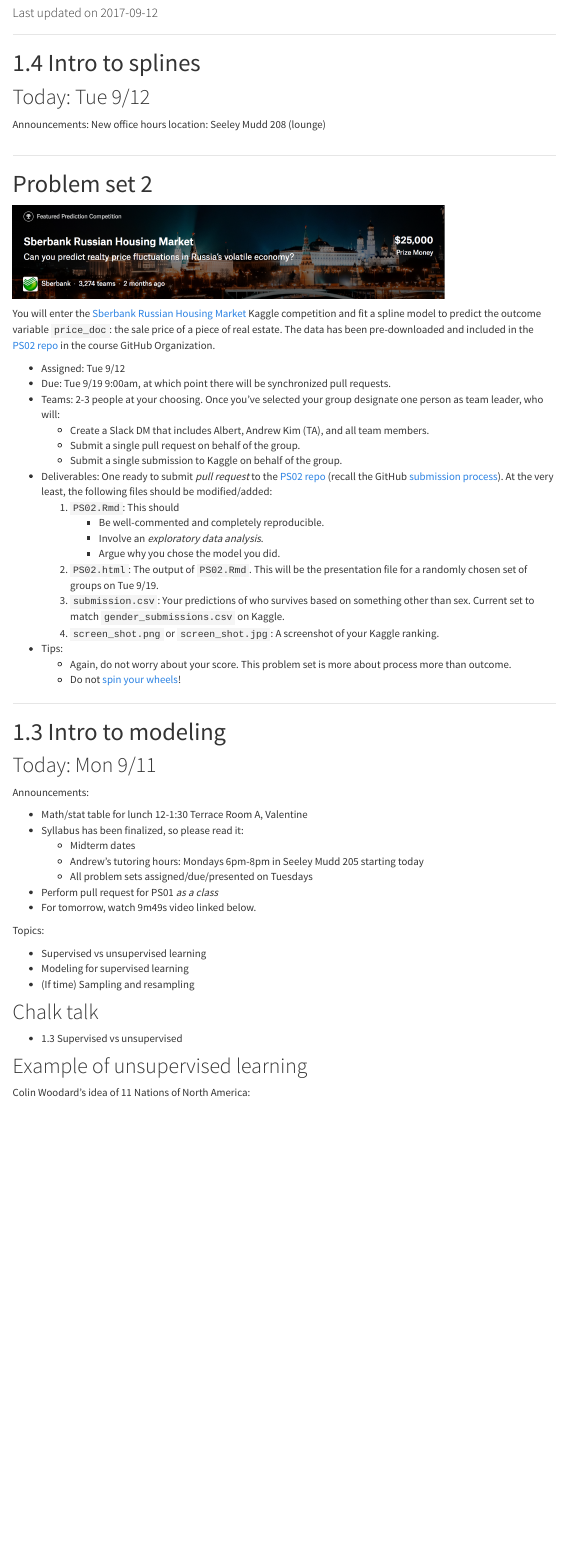
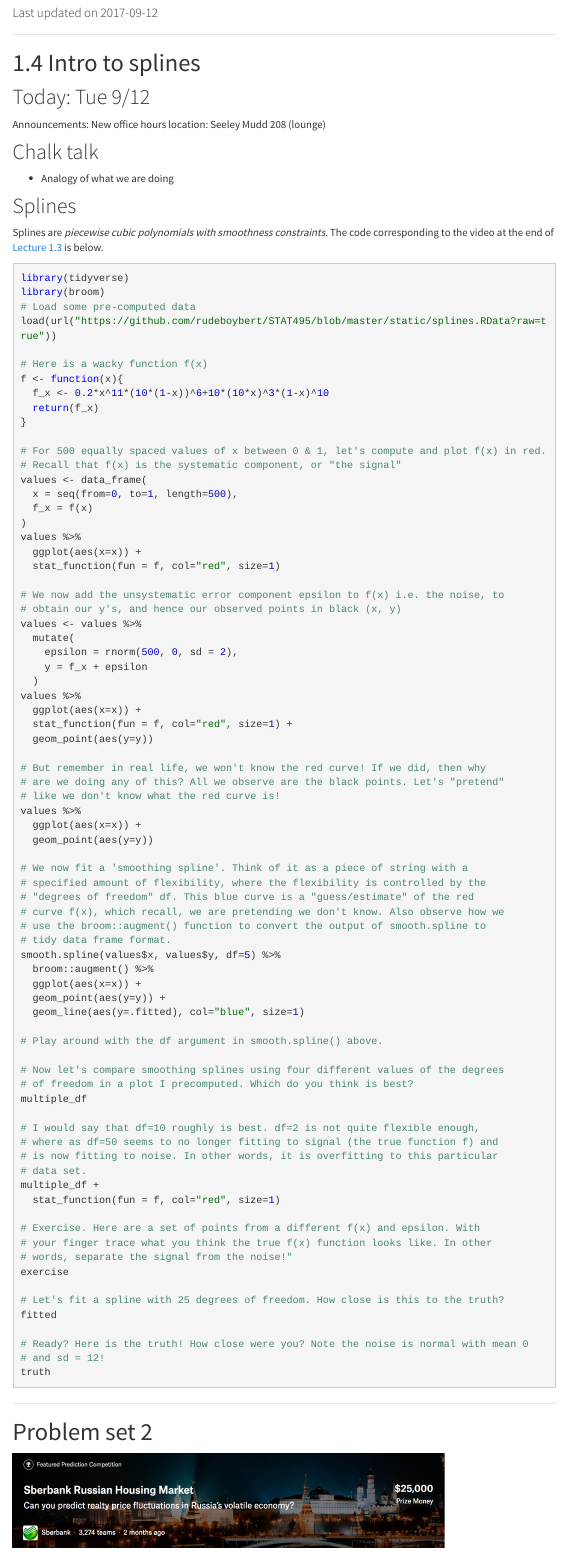
Before and after one commit to anhnguyendepocen/STAT495, an R Markdown document (index.Rmd): the page in a window 1100 px wide, from 160 px down. Rendered offline with R 4.5, knitr and Pandoc, with nearby package versions; menus at the side of the page are left out.

Commit message:
Done 1.4

````diff
--- a/index.Rmd
+++ b/index.Rmd
@@ -5,7 +5,7 @@ date: "Last updated on `r Sys.Date()`"
 output:
   html_document:
     toc: true
-    toc_depth: 2
+    toc_depth: 1
     toc_float: true
 ---
 
@@ -60,7 +60,93 @@ Baby's first Kaggle competition and GitHub pull request! Specifically the [Titan
 
 Announcements: New office hours location: Seeley Mudd 208 (lounge)
 
-##
+## Chalk talk
+
+* Analogy of what we are doing
+
+
+## Splines
+
+Splines are *piecewise cubic polynomials with smoothness constraints*. The code corresponding to the video at the end of [Lecture 1.3](https://rudeboybert.github.io/STAT495/#13_intro_to_modeling) is below.
+
+```{r, eval=FALSE}
+library(tidyverse)
+library(broom)
+# Load some pre-computed data
+load(url("https://github.com/rudeboybert/STAT495/blob/master/static/splines.RData?raw=true"))
+
+# Here is a wacky function f(x)
+f <- function(x){
+  f_x <- 0.2*x^11*(10*(1-x))^6+10*(10*x)^3*(1-x)^10
+  return(f_x)
+}
+
+# For 500 equally spaced values of x between 0 & 1, let's compute and plot f(x) in red.
+# Recall that f(x) is the systematic component, or "the signal"
+values <- data_frame(
+  x = seq(from=0, to=1, length=500),
+  f_x = f(x)
+)
+values %>%
+  ggplot(aes(x=x)) +
+  stat_function(fun = f, col="red", size=1)
+
+# We now add the unsystematic error component epsilon to f(x) i.e. the noise, to
+# obtain our y's, and hence our observed points in black (x, y)
+values <- values %>%
+  mutate(
+    epsilon = rnorm(500, 0, sd = 2),
+    y = f_x + epsilon
+  )
+values %>%
+  ggplot(aes(x=x)) +
+  stat_function(fun = f, col="red", size=1) +
+  geom_point(aes(y=y))
+
+# But remember in real life, we won't know the red curve! If we did, then why
+# are we doing any of this? All we observe are the black points. Let's "pretend"
+# like we don't know what the red curve is!
+values %>%
+  ggplot(aes(x=x)) +
+  geom_point(aes(y=y))
+
+# We now fit a 'smoothing spline'. Think of it as a piece of string with a
+# specified amount of flexibility, where the flexibility is controlled by the
+# "degrees of freedom" df. This blue curve is a "guess/estimate" of the red
+# curve f(x), which recall, we are pretending we don't know. Also observe how we
+# use the broom::augment() function to convert the output of smooth.spline to
+# tidy data frame format.
+smooth.spline(values$x, values$y, df=5) %>%
+  broom::augment() %>%
+  ggplot(aes(x=x)) +
+  geom_point(aes(y=y)) +
+  geom_line(aes(y=.fitted), col="blue", size=1)
+
+# Play around with the df argument in smooth.spline() above.
+
+# Now let's compare smoothing splines using four different values of the degrees
+# of freedom in a plot I precomputed. Which do you think is best?
+multiple_df
+
+# I would say that df=10 roughly is best. df=2 is not quite flexible enough,
+# where as df=50 seems to no longer fitting to signal (the true function f) and
+# is now fitting to noise. In other words, it is overfitting to this particular
+# data set.
+multiple_df +
+  stat_function(fun = f, col="red", size=1)
+
+# Exercise. Here are a set of points from a different f(x) and epsilon. With
+# your finger trace what you think the true f(x) function looks like. In other
+# words, separate the signal from the noise!"
+exercise
+
+# Let's fit a spline with 25 degrees of freedom. How close is this to the truth?
+fitted
+
+# Ready? Here is the truth! How close were you? Note the noise is normal with mean 0
+# and sd = 12!
+truth
+```
 
 
 
@@ -88,7 +174,8 @@ You will enter the [Sberbank Russian Housing Market](https://www.kaggle.com/c/sb
         + Involve an *exploratory data analysis*.
         + Argue why you chose the model you did.
     1. `PS02.html`: The output of `PS02.Rmd`. This will be the presentation file for a randomly chosen set of groups on Tue 9/19.
-    1. `submission.csv`: Your predictions of who survives based on something other than sex. Current set to match `gender_submissions.csv` on Kaggle.
+    1. `README.md`: Change `rudeboybert` in the URL to the GitHub ID of the team leader so that you can open your team's version of `PS02.html` in a browser on Tuesday morning.
+    1. `submission.csv`
     1. `screen_shot.png` or `screen_shot.jpg`: A screenshot of your Kaggle ranking.
 * Tips:
     + Again, do not worry about your score. This problem set is more about process more than outcome.
````
Also changed, not shown: docs/static/splines.RData (added), 1 other file.
